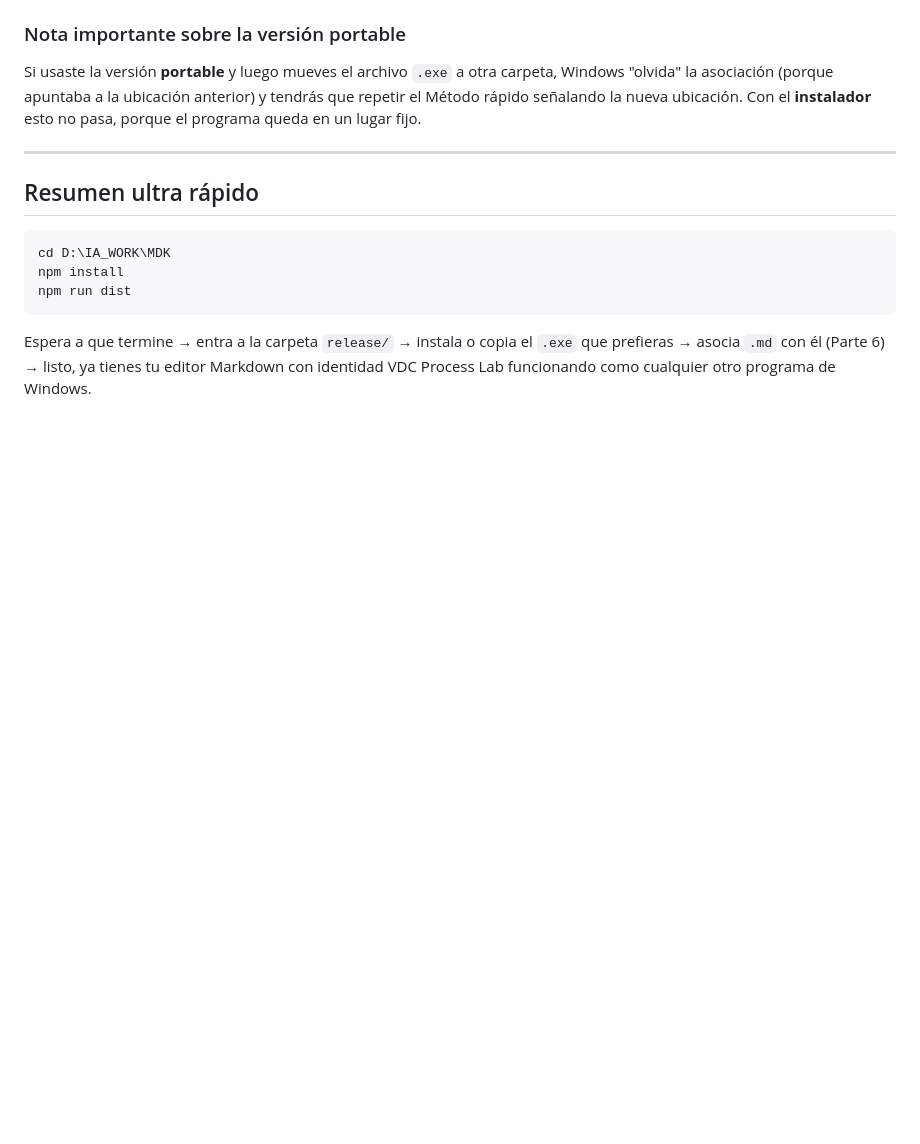
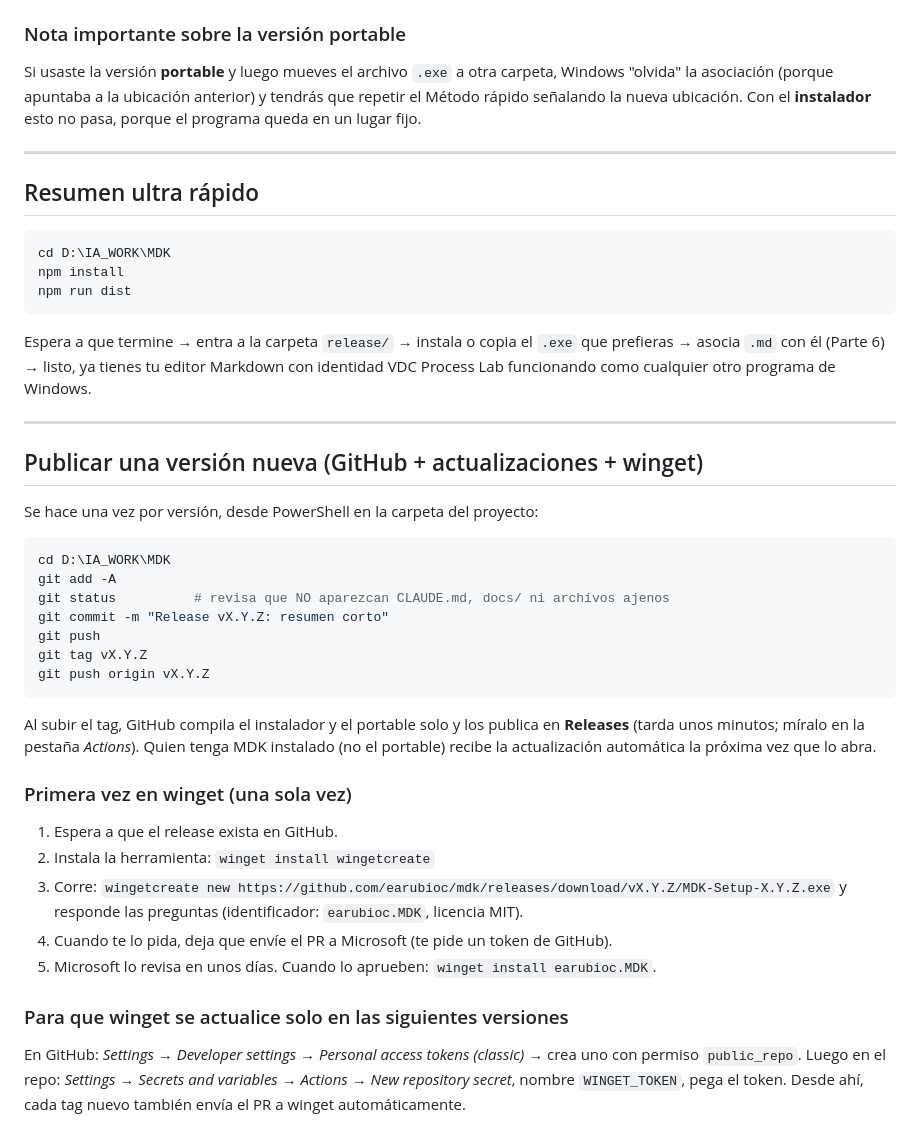
Before and after one commit to earubioc/mdk, a Markdown page: manual_para_dummies.md, the part around one of its changes. GitHub-like rendering; blank space fills up the shorter version.

Commit message:
Release v2.9.0: actualizaciones automaticas, winget, fix parpadeo en pantalla completa

````diff
--- a/manual_para_dummies.md
+++ b/manual_para_dummies.md
@@ -196,3 +196,39 @@ npm run dist
 Espera a que termine → entra a la carpeta `release/` → instala o copia el `.exe` que
 prefieras → asocia `.md` con él (Parte 6) → listo, ya tienes tu editor Markdown con
 identidad VDC Process Lab funcionando como cualquier otro programa de Windows.
+
+---
+
+## Publicar una versión nueva (GitHub + actualizaciones + winget)
+
+Se hace una vez por versión, desde PowerShell en la carpeta del proyecto:
+
+```powershell
+cd D:\IA_WORK\MDK
+git add -A
+git status          # revisa que NO aparezcan CLAUDE.md, docs/ ni archivos ajenos
+git commit -m "Release vX.Y.Z: resumen corto"
+git push
+git tag vX.Y.Z
+git push origin vX.Y.Z
+```
+
+Al subir el tag, GitHub compila el instalador y el portable solo y los publica en
+**Releases** (tarda unos minutos; míralo en la pestaña *Actions*). Quien tenga MDK
+instalado (no el portable) recibe la actualización automática la próxima vez que lo abra.
+
+### Primera vez en winget (una sola vez)
+
+1. Espera a que el release exista en GitHub.
+2. Instala la herramienta: `winget install wingetcreate`
+3. Corre: `wingetcreate new https://github.com/earubioc/mdk/releases/download/vX.Y.Z/MDK-Setup-X.Y.Z.exe`
+   y responde las preguntas (identificador: `earubioc.MDK`, licencia MIT).
+4. Cuando te lo pida, deja que envíe el PR a Microsoft (te pide un token de GitHub).
+5. Microsoft lo revisa en unos días. Cuando lo aprueben: `winget install earubioc.MDK`.
+
+### Para que winget se actualice solo en las siguientes versiones
+
+En GitHub: *Settings → Developer settings → Personal access tokens (classic)* → crea uno
+con permiso `public_repo`. Luego en el repo: *Settings → Secrets and variables → Actions →
+New repository secret*, nombre `WINGET_TOKEN`, pega el token. Desde ahí, cada tag nuevo
+también envía el PR a winget automáticamente.
````
Also changed, not shown: other parts of manual_para_dummies.md (+7 -7 lines).
